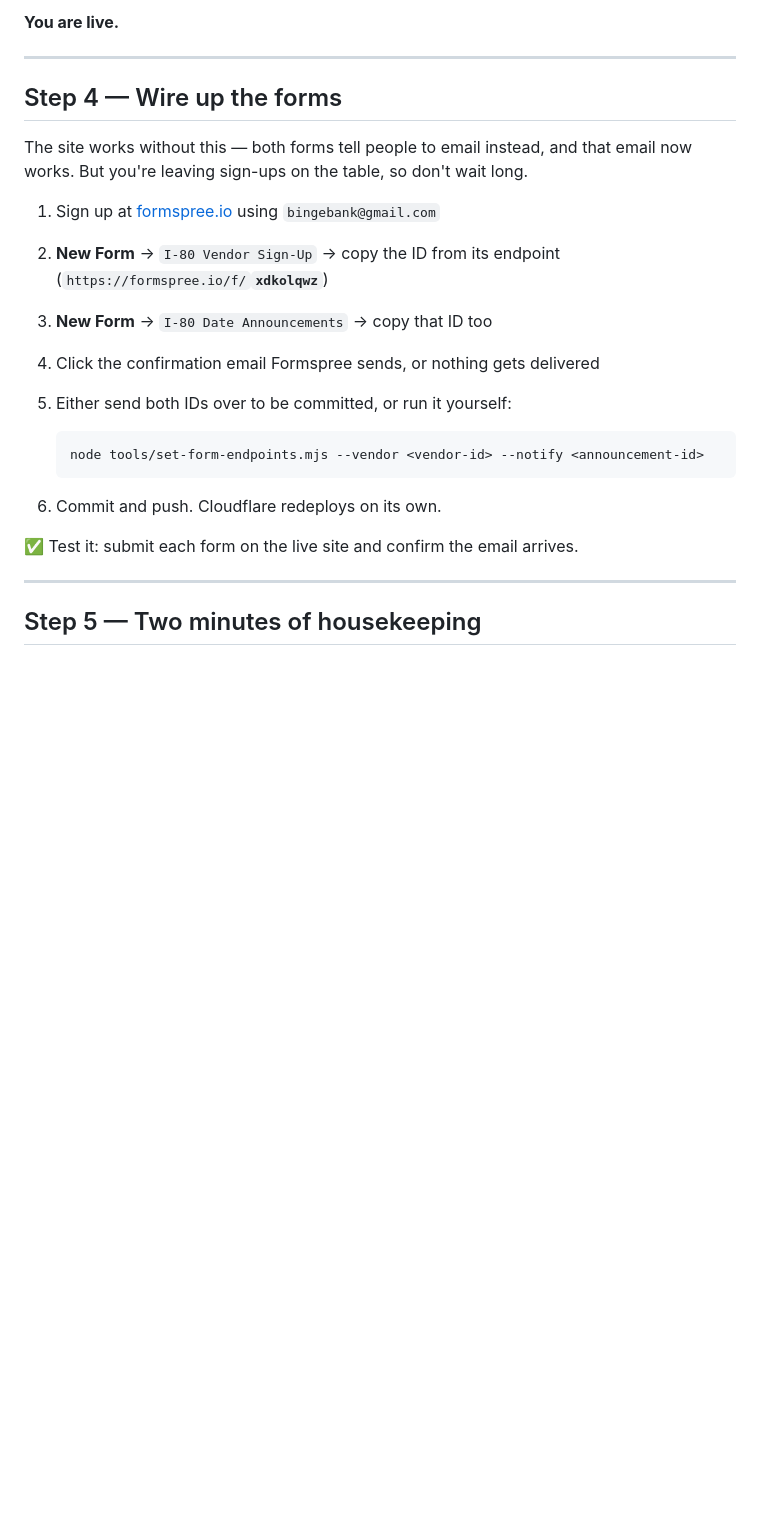
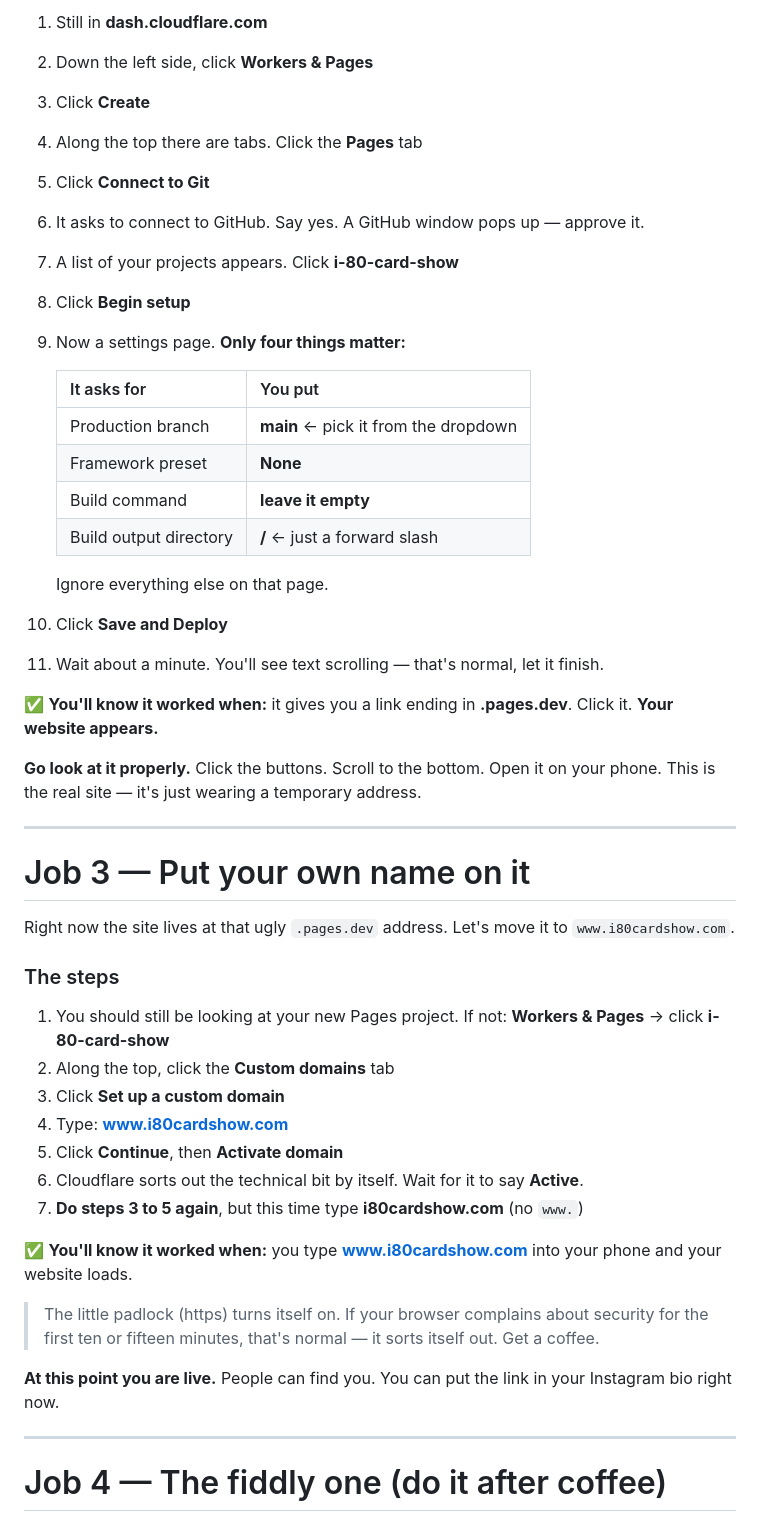
Before and after one commit to bingebank/i-80-card-show, a Markdown page: docs/GO-LIVE.md, the part around one of its changes. GitHub-like rendering; blank space fills up the shorter version.

````diff
--- a/docs/GO-LIVE.md
+++ b/docs/GO-LIVE.md
@@ -77,29 +68,60 @@ normal; give it up to fifteen.
 
-**You are live.**
+1. Still in **dash.cloudflare.com**
+2. Down the left side, click **Workers & Pages**
+3. Click **Create**
+4. Along the top there are tabs. Click the **Pages** tab
+5. Click **Connect to Git**
+6. It asks to connect to GitHub. Say yes. A GitHub window pops up — approve it.
+7. A list of your projects appears. Click **i-80-card-show**
+8. Click **Begin setup**
+9. Now a settings page. **Only four things matter:**
+
+   | It asks for | You put |
+   | --- | --- |
+   | Production branch | **main** ← pick it from the dropdown |
+   | Framework preset | **None** |
+   | Build command | **leave it empty** |
+   | Build output directory | **/** ← just a forward slash |
+
+   Ignore everything else on that page.
+
+10. Click **Save and Deploy**
+11. Wait about a minute. You'll see text scrolling — that's normal, let it finish.
+
+✅ **You'll know it worked when:** it gives you a link ending in **.pages.dev**.
+Click it. **Your website appears.**
+
+**Go look at it properly.** Click the buttons. Scroll to the bottom. Open it on your phone.
+This is the real site — it's just wearing a temporary address.
 
 ---
 
-## Step 4 — Wire up the forms
+# Job 3 — Put your own name on it
 
-The site works without this — both forms tell people to email instead, and that email now
-works. But you're leaving sign-ups on the table, so don't wait long.
+Right now the site lives at that ugly `.pages.dev` address. Let's move it to
+`www.i80cardshow.com`.
 
-1. Sign up at [formspree.io](https://formspree.io) using `bingebank@gmail.com`
-2. **New Form** → `I-80 Vendor Sign-Up` → copy the ID from its endpoint
-   (`https://formspree.io/f/`**`xdkolqwz`**)
-3. **New Form** → `I-80 Date Announcements` → copy that ID too
-4. Click the confirmation email Formspree sends, or nothing gets delivered
-5. Either send both IDs over to be committed, or run it yourself:
+### The steps
 
-   ```bash
-   node tools/set-form-endpoints.mjs --vendor <vendor-id> --notify <announcement-id>
-   ```
+1. You should still be looking at your new Pages project. If not:
+   **Workers & Pages** → click **i-80-card-show**
+2. Along the top, click the **Custom domains** tab
+3. Click **Set up a custom domain**
+4. Type: **www.i80cardshow.com**
+5. Click **Continue**, then **Activate domain**
+6. Cloudflare sorts out the technical bit by itself. Wait for it to say **Active**.
+7. **Do steps 3 to 5 again**, but this time type **i80cardshow.com** (no `www.`)
 
-6. Commit and push. Cloudflare redeploys on its own.
+✅ **You'll know it worked when:** you type **www.i80cardshow.com** into your phone and
+your website loads.
 
-✅ Test it: submit each form on the live site and confirm the email arrives.
+> The little padlock (https) turns itself on. If your browser complains about security for
+> the first ten or fifteen minutes, that's normal — it sorts itself out. Get a coffee.
+
+**At this point you are live.** People can find you. You can put the link in your Instagram
+bio right now.
 
 ---
 
-## Step 5 — Two minutes of housekeeping
+# Job 4 — The fiddly one (do it after coffee)
 
````
Also changed, not shown: other parts of docs/GO-LIVE.md (+110 -68 lines).
